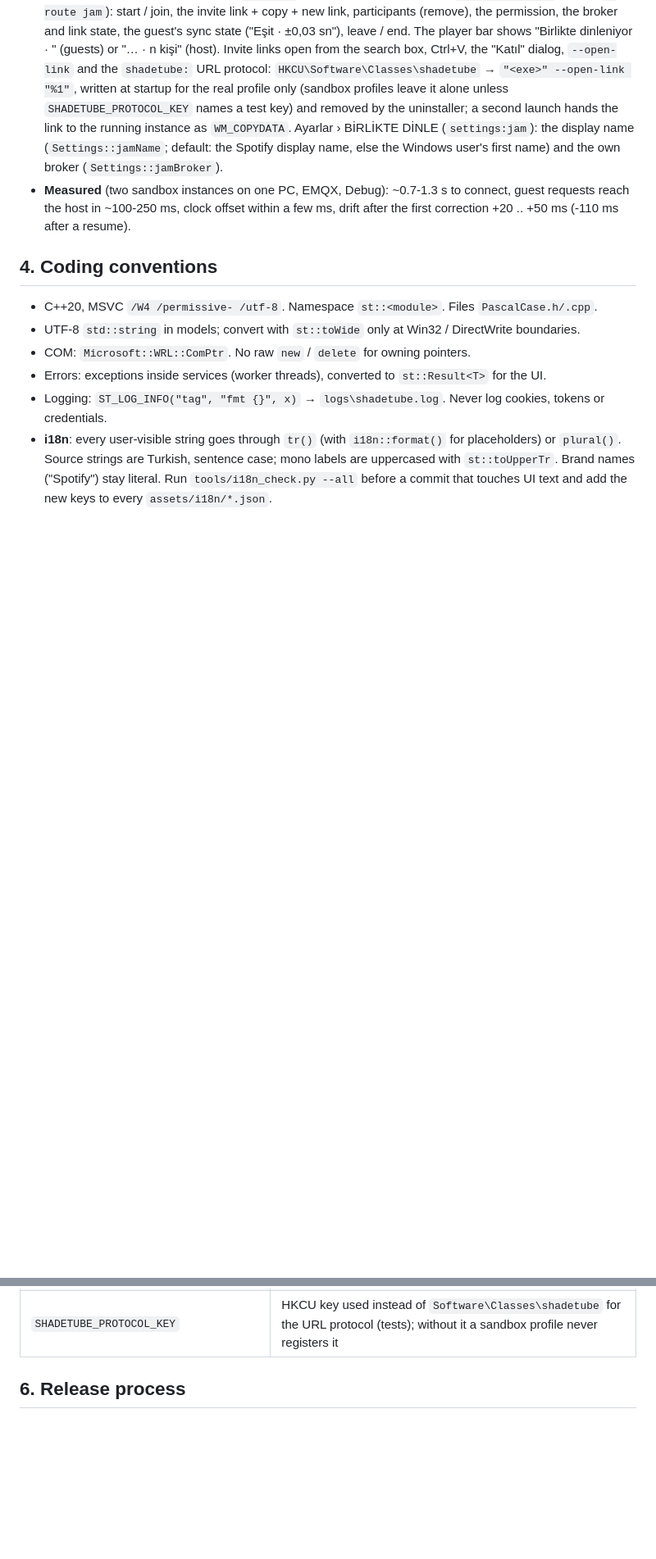
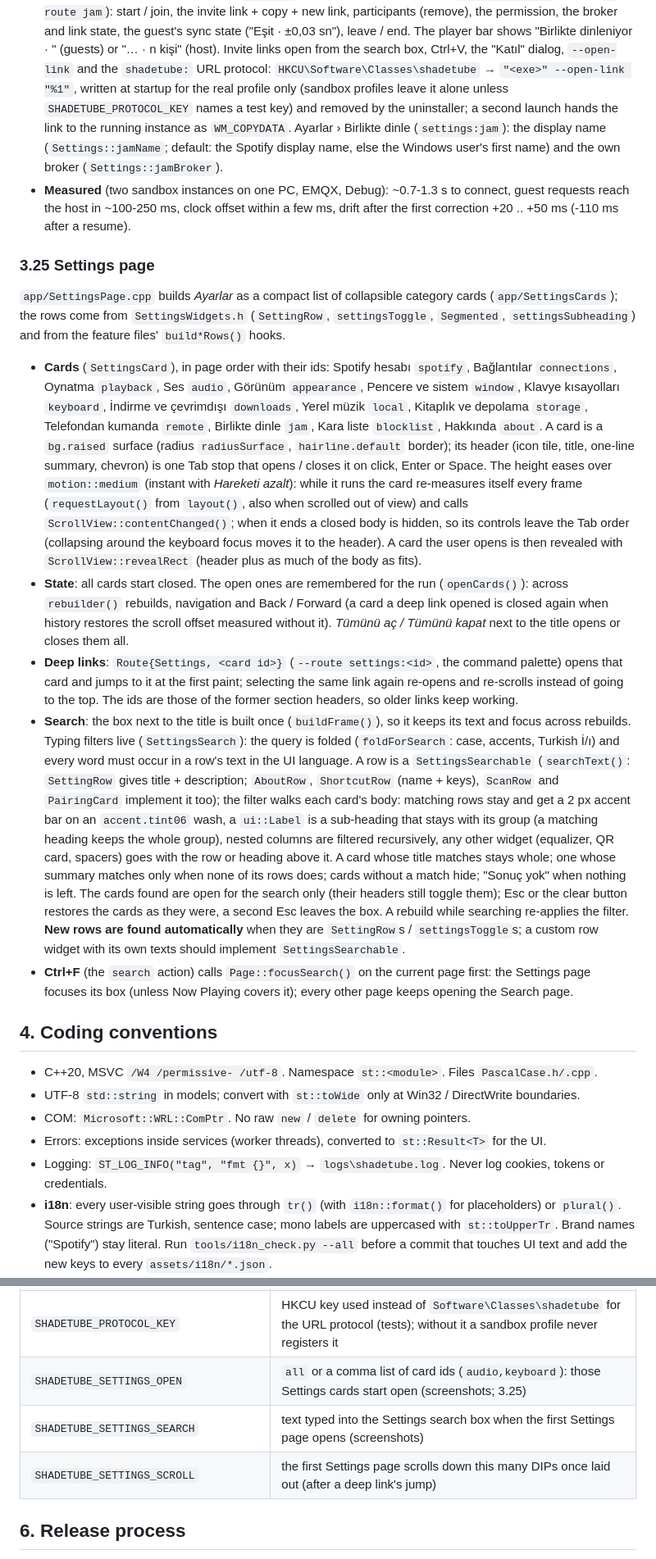
Before and after one commit to shadesofdeath/ShadeTube, a Markdown page: docs/DEVELOPMENT.md, 2 parts joined by grey strips. Shown at 82% size. Rendered like a GitHub page; blank space fills up the shorter version.

Commit message:
Docs: DEVELOPMENT.md section 3.25 (Settings page), routes and dev variables
Co-Authored-By: Claude Opus 5.5 <noreply@anthropic.com>

```diff
--- a/docs/DEVELOPMENT.md
+++ b/docs/DEVELOPMENT.md
@@ -885,10 +885,47 @@ UI thread, player hooks, palette commands) and `app/TogetherPanel.cpp` (side pan
   `--open-link` and the `shadetube:` URL protocol: `HKCU\Software\Classes\shadetube` → `"<exe>" --open-link "%1"`,
   written at startup for the real profile only (sandbox profiles leave it alone unless `SHADETUBE_PROTOCOL_KEY` names
   a test key) and removed by the uninstaller; a second launch hands the link to the running instance as `WM_COPYDATA`.
-  Ayarlar › BİRLİKTE DİNLE (`settings:jam`): the display name (`Settings::jamName`; default: the Spotify display name,
+  Ayarlar › Birlikte dinle (`settings:jam`): the display name (`Settings::jamName`; default: the Spotify display name,
   else the Windows user's first name) and the own broker (`Settings::jamBroker`).
 - **Measured** (two sandbox instances on one PC, EMQX, Debug): ~0.7-1.3 s to connect, guest requests reach the host in
   ~100-250 ms, clock offset within a few ms, drift after the first correction +20 .. +50 ms (-110 ms after a resume).
+
+### 3.25 Settings page
+
+`app/SettingsPage.cpp` builds *Ayarlar* as a compact list of collapsible category cards (`app/SettingsCards`); the
+rows come from `SettingsWidgets.h` (`SettingRow`, `settingsToggle`, `Segmented`, `settingsSubheading`) and from the
+feature files' `build*Rows()` hooks.
+
+- **Cards** (`SettingsCard`), in page order with their ids: Spotify hesabı `spotify`, Bağlantılar `connections`,
+  Oynatma `playback`, Ses `audio`, Görünüm `appearance`, Pencere ve sistem `window`, Klavye kısayolları `keyboard`,
+  İndirme ve çevrimdışı `downloads`, Yerel müzik `local`, Kitaplık ve depolama `storage`, Telefondan kumanda `remote`,
+  Birlikte dinle `jam`, Kara liste `blocklist`, Hakkında `about`. A card is a `bg.raised` surface (radius
+  `radiusSurface`, `hairline.default` border); its header (icon tile, title, one-line summary, chevron) is one Tab
+  stop that opens / closes it on click, Enter or Space. The height eases over `motion::medium` (instant with
+  *Hareketi azalt*): while it runs the card re-measures itself every frame (`requestLayout()` from `layout()`, also
+  when scrolled out of view) and calls `ScrollView::contentChanged()`; when it ends a closed body is hidden, so its
+  controls leave the Tab order (collapsing around the keyboard focus moves it to the header). A card the user opens
+  is then revealed with `ScrollView::revealRect` (header plus as much of the body as fits).
+- **State**: all cards start closed. The open ones are remembered for the run (`openCards()`): across `rebuilder()`
+  rebuilds, navigation and Back / Forward (a card a deep link opened is closed again when history restores the
+  scroll offset measured without it). *Tümünü aç / Tümünü kapat* next to the title opens or closes them all.
+- **Deep links**: `Route{Settings, <card id>}` (`--route settings:<id>`, the command palette) opens that card and
+  jumps to it at the first paint; selecting the same link again re-opens and re-scrolls instead of going to the top.
+  The ids are those of the former section headers, so older links keep working.
+- **Search**: the box next to the title is built once (`buildFrame()`), so it keeps its text and focus across
+  rebuilds. Typing filters live (`SettingsSearch`): the query is folded (`foldForSearch`: case, accents, Turkish
+  İ/ı) and every word must occur in a row's text in the UI language. A row is a `SettingsSearchable`
+  (`searchText()`: `SettingRow` gives title + description; `AboutRow`, `ShortcutRow` (name + keys), `ScanRow` and
+  `PairingCard` implement it too); the filter walks each card's body: matching rows stay and get a 2 px accent bar on
+  an `accent.tint06` wash, a `ui::Label` is a sub-heading that stays with its group (a matching heading keeps the
+  whole group), nested columns are filtered recursively, any other widget (equalizer, QR card, spacers) goes with the
+  row or heading above it. A card whose title matches stays whole; one whose summary matches only when none of its
+  rows does; cards without a match hide; "Sonuç yok" when nothing is left. The cards found are open for the search
+  only (their headers still toggle them); Esc or the clear button restores the cards as they were, a second Esc
+  leaves the box. A rebuild while searching re-applies the filter. **New rows are found automatically** when they
+  are `SettingRow`s / `settingsToggle`s; a custom row widget with its own texts should implement `SettingsSearchable`.
+- **Ctrl+F** (the `search` action) calls `Page::focusSearch()` on the current page first: the Settings page focuses
+  its box (unless Now Playing covers it); every other page keeps opening the Search page.
 
 ## 4. Coding conventions
 
@@ -1032,6 +1069,9 @@ apps*).
 | `SHADETUBE_JAM_JOIN` | `<invite link>`: joins that session at startup (a guest in a second sandbox profile) |
 | `SHADETUBE_JAM_DEV` | host: `control` (guests may control playback), `rotate@<s>` (new invite link after `<s>` s), `kick@<s>` (removes the first guest) |
 | `SHADETUBE_PROTOCOL_KEY` | HKCU key used instead of `Software\Classes\shadetube` for the URL protocol (tests); without it a sandbox profile never registers it |
+| `SHADETUBE_SETTINGS_OPEN` | `all` or a comma list of card ids (`audio,keyboard`): those Settings cards start open (screenshots; 3.25) |
+| `SHADETUBE_SETTINGS_SEARCH` | text typed into the Settings search box when the first Settings page opens (screenshots) |
+| `SHADETUBE_SETTINGS_SCROLL` | the first Settings page scrolls down this many DIPs once laid out (after a deep link's jump) |
 
 ## 6. Release process
 
```
Also changed, not shown: other parts of docs/DEVELOPMENT.md (+6 -6 lines).
